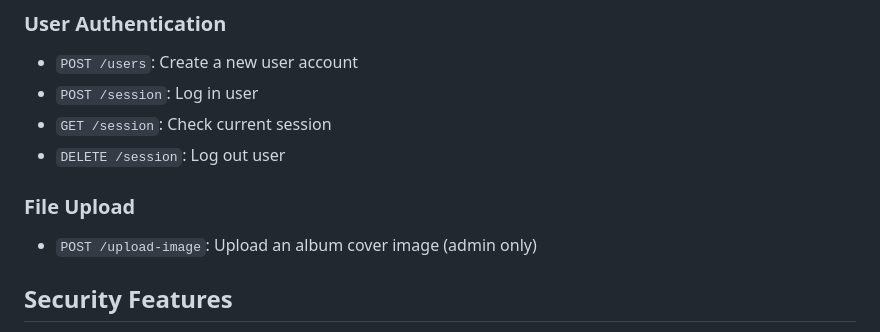
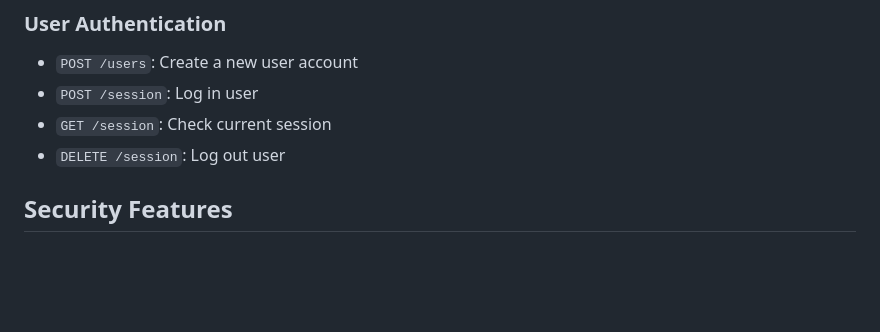
Before and after one commit to boomypig/DiscList, a Markdown page: README.md, the part around the change. Drawn GitHub-style; blank space fills up the shorter version.

```diff
--- a/README.md
+++ b/README.md
@@ -67,8 +67,7 @@ https://www.figma.com/design/paPig7Atemq2SUMG7gYDiI/DiscList?node-id=0-1&t=WbnsS
 - `GET /session`: Check current session
 - `DELETE /session`: Log out user
 
-### File Upload
-- `POST /upload-image`: Upload an album cover image (admin only)
+
 
 ## Security Features
 - **Password Encryption**: User passwords are hashed with bcrypt
```
